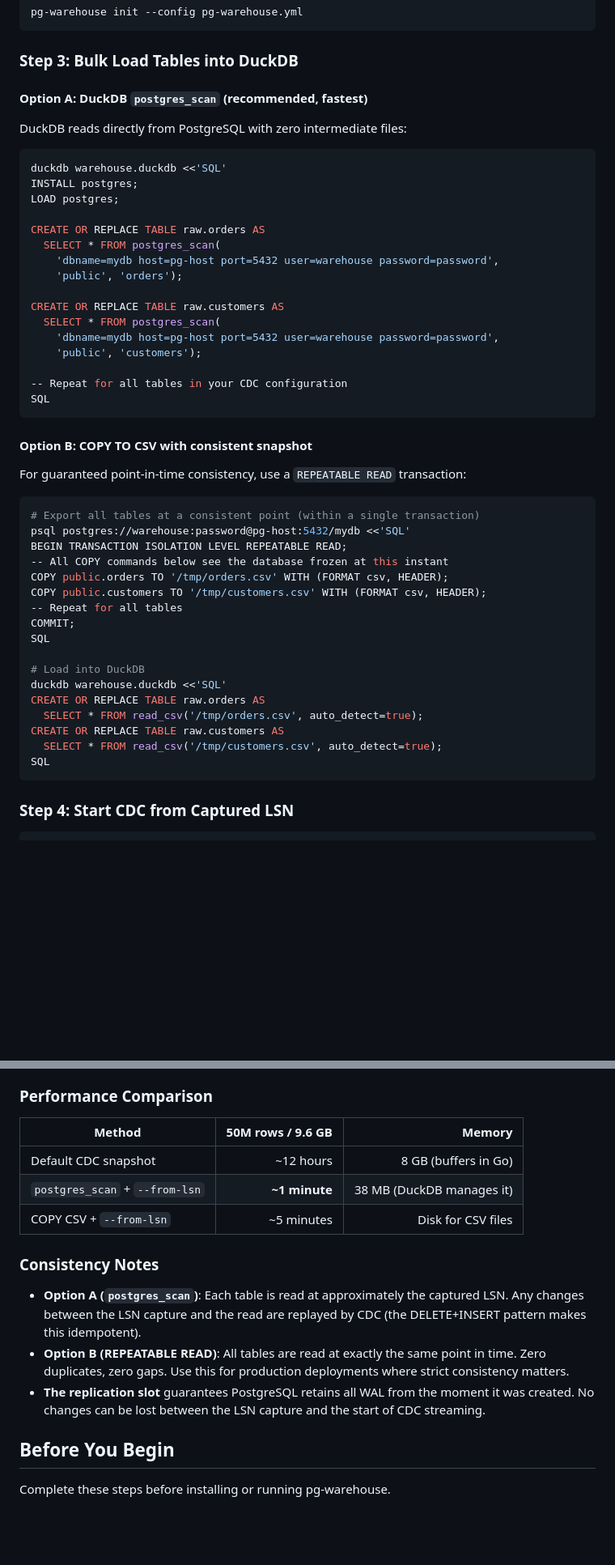
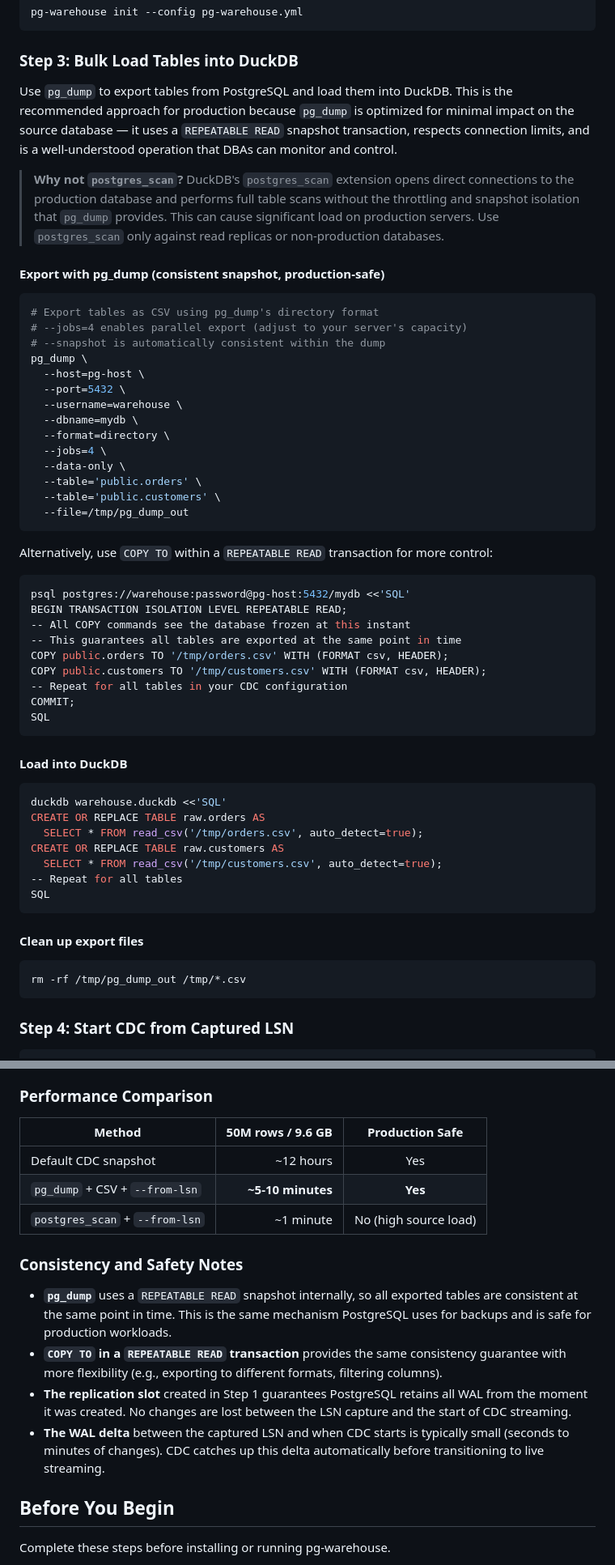
Before and after one commit to burnside-project/pg-warehouse, a Markdown page: docs/02-quickstart.md, 2 parts joined by grey strips. Shown at 81% size. Drawn GitHub-style; blank space fills up the shorter version.

Commit message:
adding pre seeding duckdb + docs/02-quickstart.md

````diff
--- a/docs/02-quickstart.md
+++ b/docs/02-quickstart.md
@@ -112,51 +112,65 @@ pg-warehouse init --config pg-warehouse.yml
 
 ### Step 3: Bulk Load Tables into DuckDB
 
-#### Option A: DuckDB `postgres_scan` (recommended, fastest)
+Use `pg_dump` to export tables from PostgreSQL and load them into DuckDB. This is the
+recommended approach for production because `pg_dump` is optimized for minimal impact
+on the source database — it uses a `REPEATABLE READ` snapshot transaction, respects
+connection limits, and is a well-understood operation that DBAs can monitor and control.
 
-DuckDB reads directly from PostgreSQL with zero intermediate files:
+> **Why not `postgres_scan`?** DuckDB's `postgres_scan` extension opens direct connections
+> to the production database and performs full table scans without the throttling and
+> snapshot isolation that `pg_dump` provides. This can cause significant load on production
+> servers. Use `postgres_scan` only against read replicas or non-production databases.
+
+#### Export with pg_dump (consistent snapshot, production-safe)
 
 ```bash
-duckdb warehouse.duckdb <<'SQL'
-INSTALL postgres;
-LOAD postgres;
+# Export tables as CSV using pg_dump's directory format
+# --jobs=4 enables parallel export (adjust to your server's capacity)
+# --snapshot is automatically consistent within the dump
+pg_dump \
+  --host=pg-host \
+  --port=5432 \
+  --username=warehouse \
+  --dbname=mydb \
+  --format=directory \
+  --jobs=4 \
+  --data-only \
+  --table='public.orders' \
+  --table='public.customers' \
+  --file=/tmp/pg_dump_out
+```
 
-CREATE OR REPLACE TABLE raw.orders AS
-  SELECT * FROM postgres_scan(
-    'dbname=mydb host=pg-host port=5432 user=warehouse password=password',
-    'public', 'orders');
+Alternatively, use `COPY TO` within a `REPEATABLE READ` transaction for more control:
 
-CREATE OR REPLACE TABLE raw.customers AS
-  SELECT * FROM postgres_scan(
-    'dbname=mydb host=pg-host port=5432 user=warehouse password=password',
-    'public', 'customers');
-
+```bash
+psql postgres://warehouse:password@pg-host:5432/mydb <<'SQL'
+BEGIN TRANSACTION ISOLATION LEVEL REPEATABLE READ;
+-- All COPY commands see the database frozen at this instant
+-- This guarantees all tables are exported at the same point in time
+COPY public.orders TO '/tmp/orders.csv' WITH (FORMAT csv, HEADER);
+COPY public.customers TO '/tmp/customers.csv' WITH (FORMAT csv, HEADER);
 -- Repeat for all tables in your CDC configuration
+COMMIT;
 SQL
 ```
 
-#### Option B: COPY TO CSV with consistent snapshot
-
-For guaranteed point-in-time consistency, use a `REPEATABLE READ` transaction:
+#### Load into DuckDB
 
 ```bash
-# Export all tables at a consistent point (within a single transaction)
-psql postgres://warehouse:password@pg-host:5432/mydb <<'SQL'
-BEGIN TRANSACTION ISOLATION LEVEL REPEATABLE READ;
--- All COPY commands below see the database frozen at this instant
-COPY public.orders TO '/tmp/orders.csv' WITH (FORMAT csv, HEADER);
-COPY public.customers TO '/tmp/customers.csv' WITH (FORMAT csv, HEADER);
--- Repeat for all tables
-COMMIT;
-SQL
-
-# Load into DuckDB
 duckdb warehouse.duckdb <<'SQL'
 CREATE OR REPLACE TABLE raw.orders AS
   SELECT * FROM read_csv('/tmp/orders.csv', auto_detect=true);
 CREATE OR REPLACE TABLE raw.customers AS
   SELECT * FROM read_csv('/tmp/customers.csv', auto_detect=true);
+-- Repeat for all tables
 SQL
+```
+
+#### Clean up export files
+
+```bash
+rm -rf /tmp/pg_dump_out /tmp/*.csv
 ```
 
 ### Step 4: Start CDC from Captured LSN
@@ -173,17 +187,18 @@ The `--from-lsn` flag tells pg-warehouse to:
 
 ### Performance Comparison
 
-| Method | 50M rows / 9.6 GB | Memory |
-|--------|-------------------:|-------:|
-| Default CDC snapshot | ~12 hours | 8 GB (buffers in Go) |
-| `postgres_scan` + `--from-lsn` | **~1 minute** | 38 MB (DuckDB manages it) |
-| COPY CSV + `--from-lsn` | ~5 minutes | Disk for CSV files |
+| Method | 50M rows / 9.6 GB | Production Safe |
+|--------|-------------------:|:---------------:|
+| Default CDC snapshot | ~12 hours | Yes |
+| `pg_dump` + CSV + `--from-lsn` | **~5-10 minutes** | **Yes** |
+| `postgres_scan` + `--from-lsn` | ~1 minute | No (high source load) |
 
-### Consistency Notes
+### Consistency and Safety Notes
 
-- **Option A (`postgres_scan`)**: Each table is read at approximately the captured LSN. Any changes between the LSN capture and the read are replayed by CDC (the DELETE+INSERT pattern makes this idempotent).
-- **Option B (REPEATABLE READ)**: All tables are read at exactly the same point in time. Zero duplicates, zero gaps. Use this for production deployments where strict consistency matters.
-- **The replication slot** guarantees PostgreSQL retains all WAL from the moment it was created. No changes can be lost between the LSN capture and the start of CDC streaming.
+- **`pg_dump`** uses a `REPEATABLE READ` snapshot internally, so all exported tables are consistent at the same point in time. This is the same mechanism PostgreSQL uses for backups and is safe for production workloads.
+- **`COPY TO` in a `REPEATABLE READ` transaction** provides the same consistency guarantee with more flexibility (e.g., exporting to different formats, filtering columns).
+- **The replication slot** created in Step 1 guarantees PostgreSQL retains all WAL from the moment it was created. No changes are lost between the LSN capture and the start of CDC streaming.
+- **The WAL delta** between the captured LSN and when CDC starts is typically small (seconds to minutes of changes). CDC catches up this delta automatically before transitioning to live streaming.
 
 ## Before You Begin
 
````
